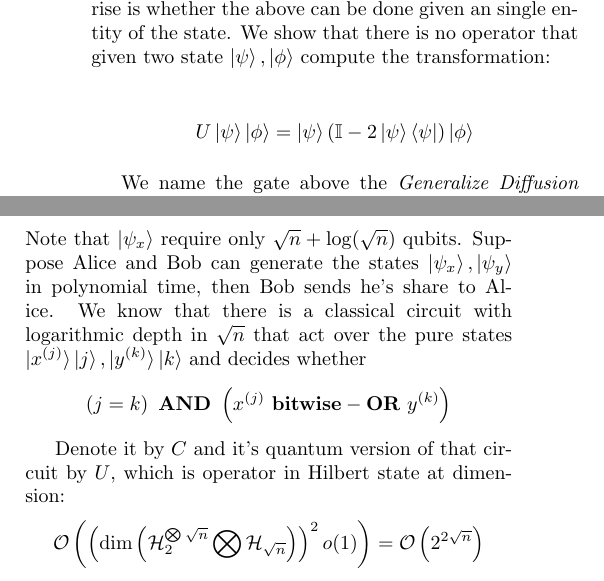
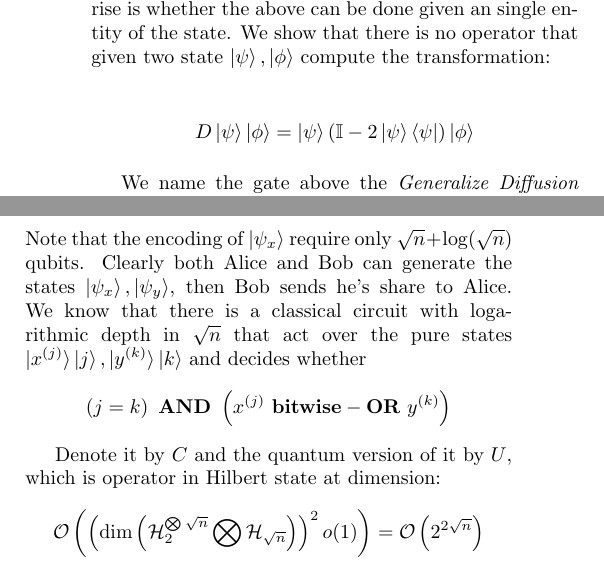
Before and after one commit to dudupo/Academic, a LaTeX document (projects/Distributed_project/lowerbound.tex): two parts of the columns of the page, joined at a grey line, cut so that both start at the same text. Compiled offline with pdfLaTeX.

Commit message:
compiling -Fri Jul 15 04:15:05 PM IDT 2022

```diff
--- a/projects/Distributed_project/lowerbound.tex
+++ b/projects/Distributed_project/lowerbound.tex
@@ -46,11 +46,11 @@
 
 \begin{equation*}
   \begin{split}
-    U \ket{\psi}\ket{\phi} = \ket{\psi}\left( \mathbb{I} - 2 \ket{\psi}\bra{\psi} \right)\ket{\phi}
+    D \ket{\psi}\ket{\phi} = \ket{\psi}\left( \mathbb{I} - 2 \ket{\psi}\bra{\psi} \right)\ket{\phi}
    \end{split}
 \end{equation*}
 
-We name the gate above the \textit{Generalize Diffusion} gate, As if such gate were exists it could be used instand of the projection operator to simulate the amplitude amplification procedure. The contradiction of the existence follows by showing that using $U$ two players can compute the disjoints of their sets in single round and $O\left( \sqrt{n} \right)$ communication complexity, which shown by Braverman to be impossible \cite{Braverman}.
+We name the gate above the \textit{Generalize Diffusion} gate, As if such gate were exists it could be used instand of the projection operator to simulate the amplitude amplification procedure. The contradiction of the existence follows by showing that using $D$ two players can compute the disjoints of their sets in single round and $O\left( \sqrt{n} \right)$ communication complexity, which shown by Braverman to be impossible \cite{Braverman}.
 \paragraph{Ex1 - Quantum Communication Complexity of Disjointness.}
 Consider the following communication
 problem. As inputs Alice gets an \(x\) and Bob get a \(y\), where \(x, y \in \{0, 1\}^n \), and by exchanging information they what to determine if there is an index \(k\) with \(x_k = y_k = 1 \) or not.
@@ -63,9 +63,13 @@ correctly with probability greater than \(2/3\) by exchanging at most \ona{\sqrt
 
 
 \paragraph{Wrong Solution (The original version, the mistake explained beneath).}
-Let \( x^{(j)} \) be the \(j\)-th \(\sqrt{n}\)-block of \(x\), e.g \(x^{(j)} = x_{j\sqrt{n}},x_{j\sqrt{n}+1}...,x_{(j+1)(\sqrt{n})-1}  \). And denote by \( \ket{\psi_x} \in \mathcal{H}_{2}^{\bigotimes \sqrt{n}} \bigotimes \mathcal{H}_{\sqrt{n}} \) the uniform superposition state over the \( x^{(j)}\)-'s "tensored" with \(\sqrt{n}\)-qudit (which will correspond to the block number).  \[ \ket{\psi_x} = \frac{1}{n^\frac{1}{4}}\sum_{j}^{\sqrt{n}}\ket{x^{(j)}}\ket{j} \] Note that \( \ket{\psi_x} \) require only \( \sqrt{n} + \log(\sqrt{n}) \) qubits. Suppose Alice and Bob can generate the states \( \ket{\psi_x}, \ket{\psi_y} \) in polynomial time, then Bob sends he's share to Alice. We know that there is a classical circuit with logarithmic depth in \( \sqrt{n} \) that act over the pure states \( \ket{x^{(j)}}\ket{j} , \ket{y^{(k)}}\ket{k} \) and decides whether \[ \left( j =  k \right) \ \mathbf{AND}  \ \left( x^{(j)} \ \mathbf{bitwise-OR} \  y^{(k)} \right)   \]
+Let \( x^{(j)} \) be the \(j\)-th \(\sqrt{n}\)-block of \(x\), e.g \(x^{(j)} = x_{j\sqrt{n}},x_{j\sqrt{n}+1}...,x_{(j+1)(\sqrt{n})-1}  \). And denote by \( \ket{\psi_x} \in \mathcal{H}_{2}^{\bigotimes \sqrt{n}} \bigotimes \mathcal{H}_{\sqrt{n}} \) the uniform superposition state over the \( x^{(j)}\)-'s "tensored" with \(\sqrt{n}\)-qudit (which will correspond to the block number).
+\[ \ket{\psi_x} = \frac{1}{n^\frac{1}{4}}\sum_{j}^{\sqrt{n}}\ket{x^{(j)}}\ket{j} \] Note that the encoding of \( \ket{\psi_x} \) require only \( \sqrt{n} + \log(\sqrt{n}) \) qubits.
+Clearly both Alice and Bob can generate the states \( \ket{\psi_x}, \ket{\psi_y} \), then Bob sends he's share to Alice.
+We know that there is a classical circuit with logarithmic depth in \( \sqrt{n} \) that act over the pure states \( \ket{x^{(j)}}\ket{j} , \ket{y^{(k)}}\ket{k} \) and decides whether \[ \left( j =  k \right) \ \mathbf{AND}  \ \left( x^{(j)} \ \mathbf{bitwise-OR} \  y^{(k)} \right)   \]
 
-Denote it by \( C \) and it's quantum version of that circuit by \( U \), which is operator in Hilbert state at dimension: \[ \mathcal{O} \left( \left( \dim \left( \mathcal{H}_{2}^{\bigotimes \sqrt{n}} \bigotimes \mathcal{H}_{\sqrt{n}} \right) \right) ^2 o(1) \right) = \mathcal{O} \left( 2^{2\sqrt{n}}  \right)  \]
+
+Denote it by \( C \) and the quantum version of it by \( U \), which is operator in Hilbert state at dimension: \[ \mathcal{O} \left( \left( \dim \left( \mathcal{H}_{2}^{\bigotimes \sqrt{n}} \bigotimes \mathcal{H}_{\sqrt{n}} \right) \right) ^2 o(1) \right) = \mathcal{O} \left( 2^{2\sqrt{n}}  \right)  \]
 Suppose that \( A \cap B \neq \emptyset \) then, the support of \( \ket{\psi_x} \otimes \ket{\psi_y} \) contain a state \( \ket{\phi} \) which satisfies \(C\), and therefore  after performing \ona{ 2^{ \sqrt{n}}} Grover iterations, measuring the qubits "type" will collapse (\textbf{w.h.p}) into \( \ket{\phi} \). In another hand, if \( A \cap B = \emptyset \) then no matter what will be the result of the measurement, Alice could could verify it by applying the classical circuit.
 \paragraph{}Summarize the above yields the following protocol,
 \begin{enumerate}
```
